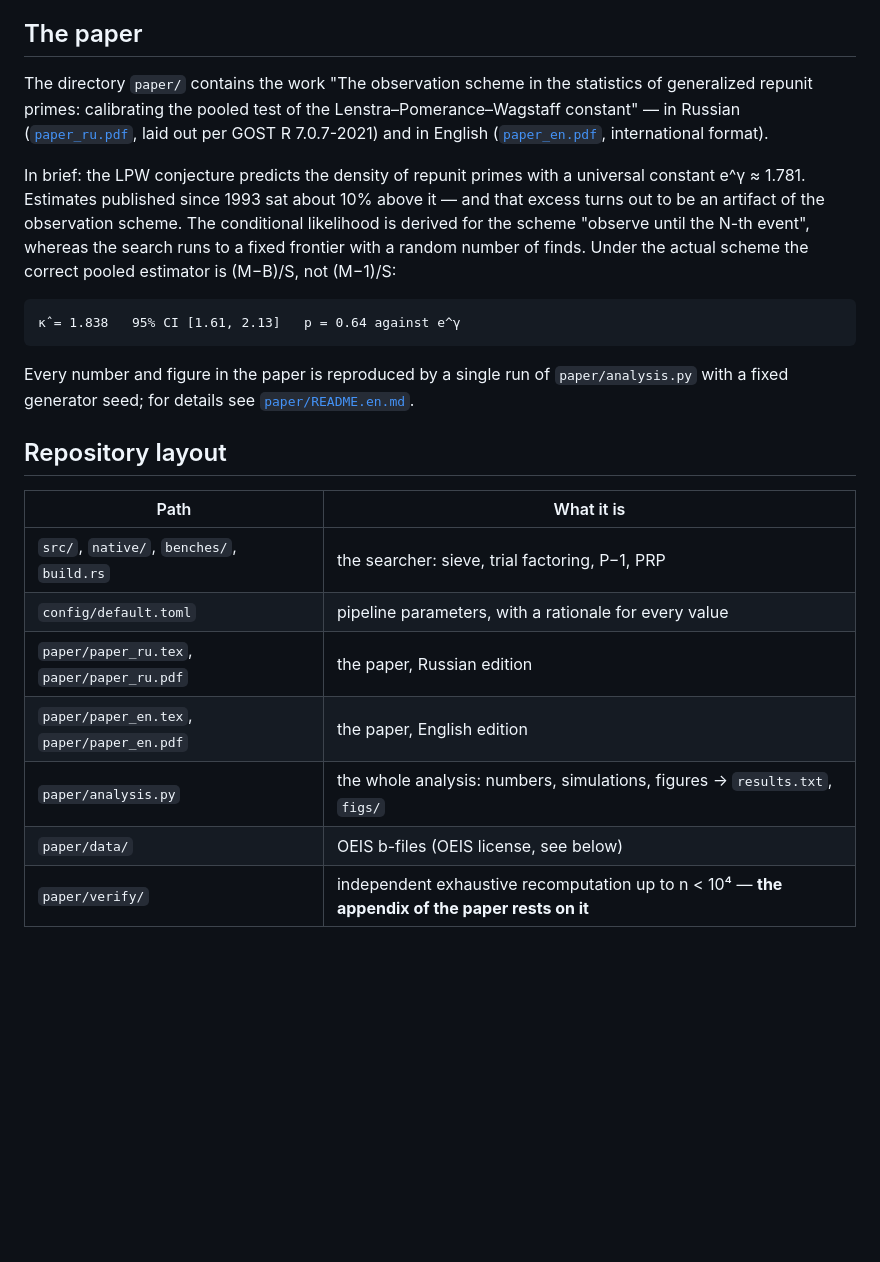
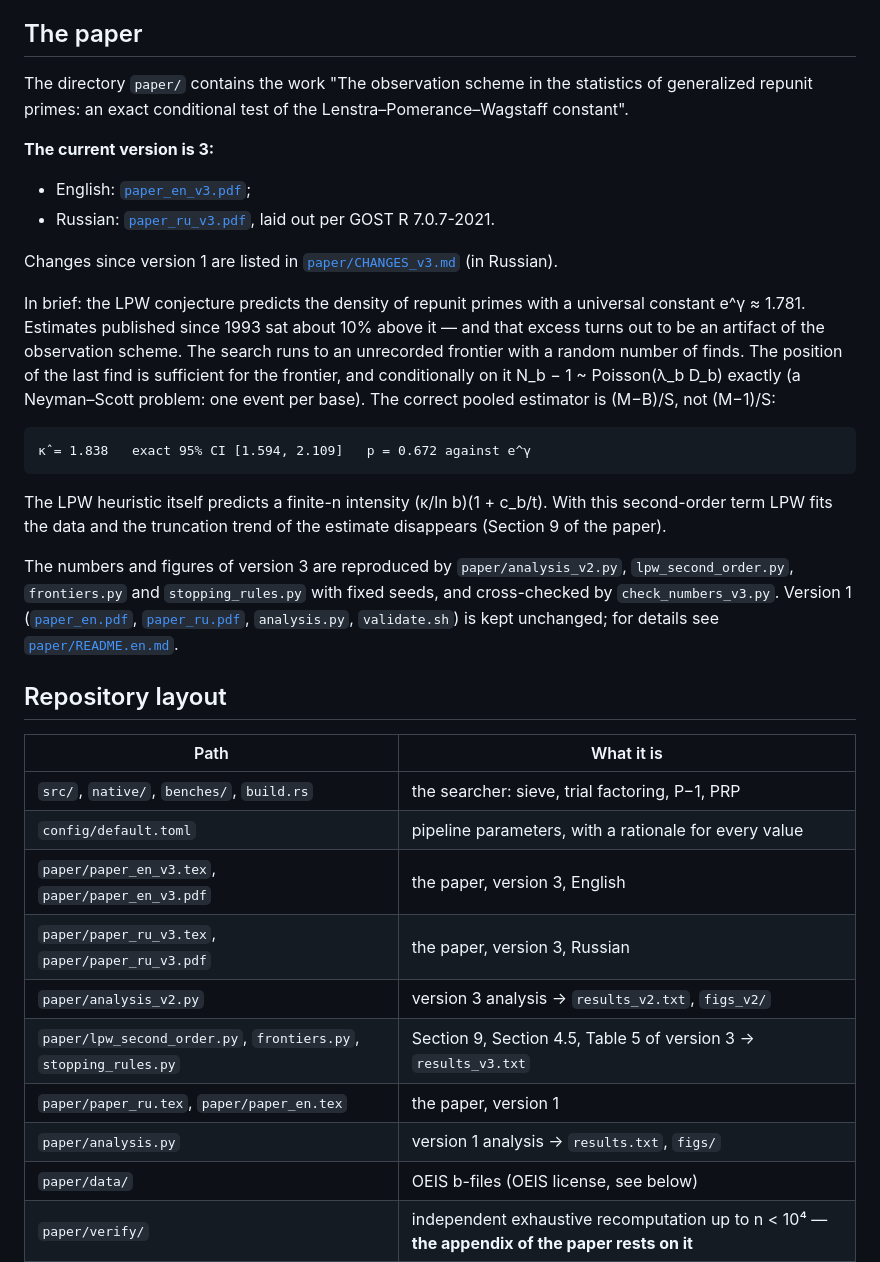
Before and after one commit to Wilps93/repunit-hunt, a Markdown page: README.en.md, the part around the change. Drawn GitHub-style; blank space fills up the shorter version.

```diff
--- a/README.en.md
+++ b/README.en.md
@@ -19,23 +19,34 @@ sequences found.
 ## The paper
 
 The directory `paper/` contains the work "The observation scheme in the
-statistics of generalized repunit primes: calibrating the pooled test of the
-Lenstra–Pomerance–Wagstaff constant" — in Russian
-([`paper_ru.pdf`](paper/paper_ru.pdf), laid out per GOST R 7.0.7-2021) and in
-English ([`paper_en.pdf`](paper/paper_en.pdf), international format).
+statistics of generalized repunit primes: an exact conditional test of the
+Lenstra–Pomerance–Wagstaff constant".
+
+**The current version is 3:**
+- English: [`paper_en_v3.pdf`](paper/paper_en_v3.pdf);
+- Russian: [`paper_ru_v3.pdf`](paper/paper_ru_v3.pdf), laid out per GOST R 7.0.7-2021.
+
+Changes since version 1 are listed in [`paper/CHANGES_v3.md`](paper/CHANGES_v3.md) (in Russian).
 
 In brief: the LPW conjecture predicts the density of repunit primes with a
 universal constant e^γ ≈ 1.781. Estimates published since 1993 sat about 10%
 above it — and that excess turns out to be an artifact of the observation
-scheme. The conditional likelihood is derived for the scheme "observe until the
-N-th event", whereas the search runs to a fixed frontier with a random number
-of finds. Under the actual scheme the correct pooled estimator is (M−B)/S, not
-(M−1)/S:
+scheme. The search runs to an unrecorded frontier with a random number of
+finds. The position of the last find is sufficient for the frontier, and
+conditionally on it N_b − 1 ~ Poisson(λ_b D_b) exactly (a Neyman–Scott problem:
+one event per base). The correct pooled estimator is (M−B)/S, not (M−1)/S:
 
-    κ̂ = 1.838   95% CI [1.61, 2.13]   p = 0.64 against e^γ
+    κ̂ = 1.838   exact 95% CI [1.594, 2.109]   p = 0.672 against e^γ
 
-Every number and figure in the paper is reproduced by a single run of
-`paper/analysis.py` with a fixed generator seed; for details see
+The LPW heuristic itself predicts a finite-n intensity (κ/ln b)(1 + c_b/t).
+With this second-order term LPW fits the data and the truncation trend of the
+estimate disappears (Section 9 of the paper).
+
+The numbers and figures of version 3 are reproduced by `paper/analysis_v2.py`,
+`lpw_second_order.py`, `frontiers.py` and `stopping_rules.py` with fixed seeds,
+and cross-checked by `check_numbers_v3.py`. Version 1
+([`paper_en.pdf`](paper/paper_en.pdf), [`paper_ru.pdf`](paper/paper_ru.pdf),
+`analysis.py`, `validate.sh`) is kept unchanged; for details see
 [`paper/README.en.md`](paper/README.en.md).
 
 ## Repository layout
@@ -44,9 +55,12 @@ Every number and figure in the paper is reproduced by a single run of
 |---|---|
 | `src/`, `native/`, `benches/`, `build.rs` | the searcher: sieve, trial factoring, P−1, PRP |
 | `config/default.toml` | pipeline parameters, with a rationale for every value |
-| `paper/paper_ru.tex`, `paper/paper_ru.pdf` | the paper, Russian edition |
-| `paper/paper_en.tex`, `paper/paper_en.pdf` | the paper, English edition |
-| `paper/analysis.py` | the whole analysis: numbers, simulations, figures → `results.txt`, `figs/` |
+| `paper/paper_en_v3.tex`, `paper/paper_en_v3.pdf` | the paper, version 3, English |
+| `paper/paper_ru_v3.tex`, `paper/paper_ru_v3.pdf` | the paper, version 3, Russian |
+| `paper/analysis_v2.py` | version 3 analysis → `results_v2.txt`, `figs_v2/` |
+| `paper/lpw_second_order.py`, `frontiers.py`, `stopping_rules.py` | Section 9, Section 4.5, Table 5 of version 3 → `results_v3.txt` |
+| `paper/paper_ru.tex`, `paper/paper_en.tex` | the paper, version 1 |
+| `paper/analysis.py` | version 1 analysis → `results.txt`, `figs/` |
 | `paper/data/` | OEIS b-files (OEIS license, see below) |
 | `paper/verify/` | independent exhaustive recomputation up to n < 10⁴ — **the appendix of the paper rests on it** |
 | `paper/verify_32k/` | a later run carried to k_max = 32000 |
```
Also changed, not shown: README.md (+28 -14 lines).
